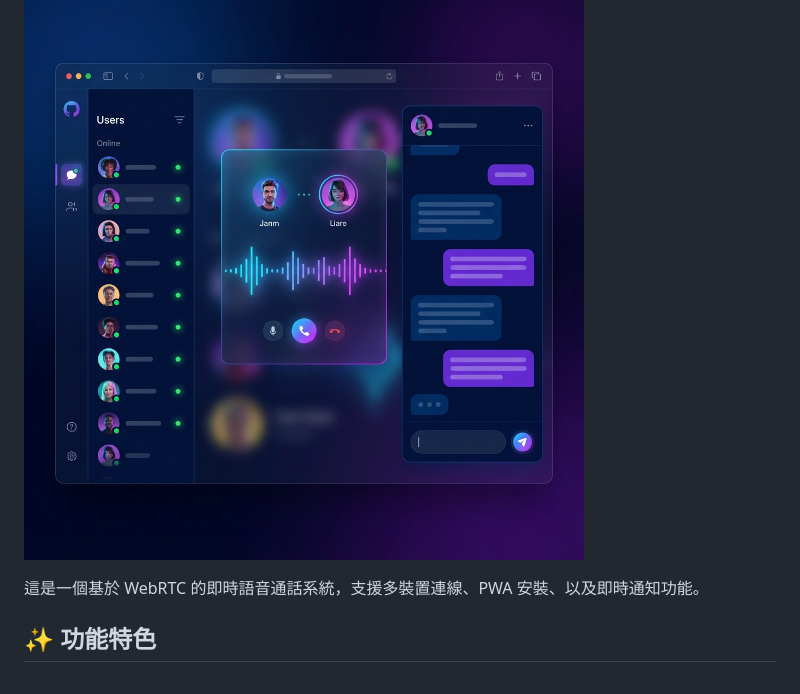
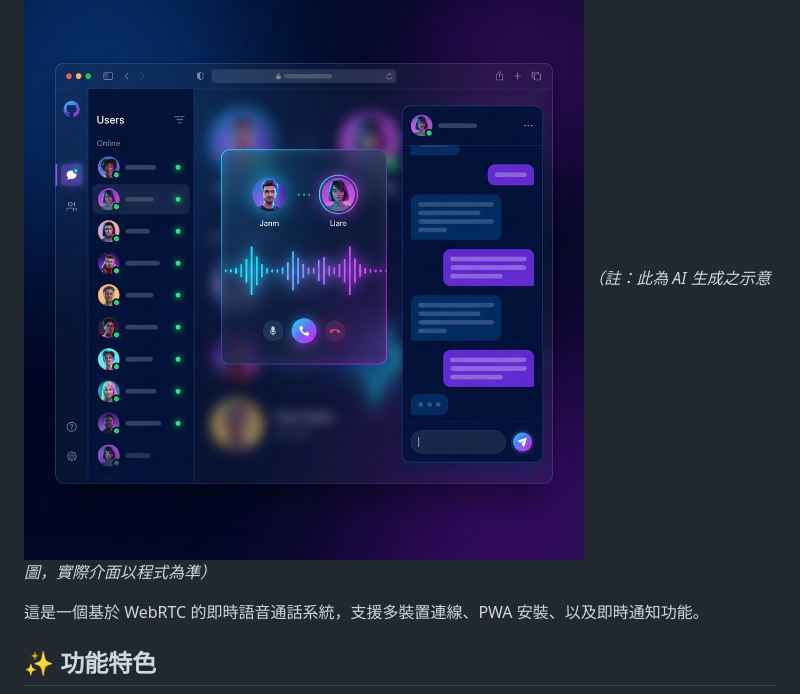
Before and after one commit to Mr-Guo-2025/voice-chat-app, a Markdown page: README.md, the part around the change. GitHub-like rendering.

Commit message:
Docs: Add disclaimer for AI generated banner

```diff
--- a/README.md
+++ b/README.md
@@ -1,6 +1,7 @@
 # 語音聊天室系統 (Voice Chat App)
 
 ![Project Banner](public/banner.png)
+_（註：此為 AI 生成之示意圖，實際介面以程式為準）_
 
 這是一個基於 WebRTC 的即時語音通話系統，支援多裝置連線、PWA 安裝、以及即時通知功能。
 
```
